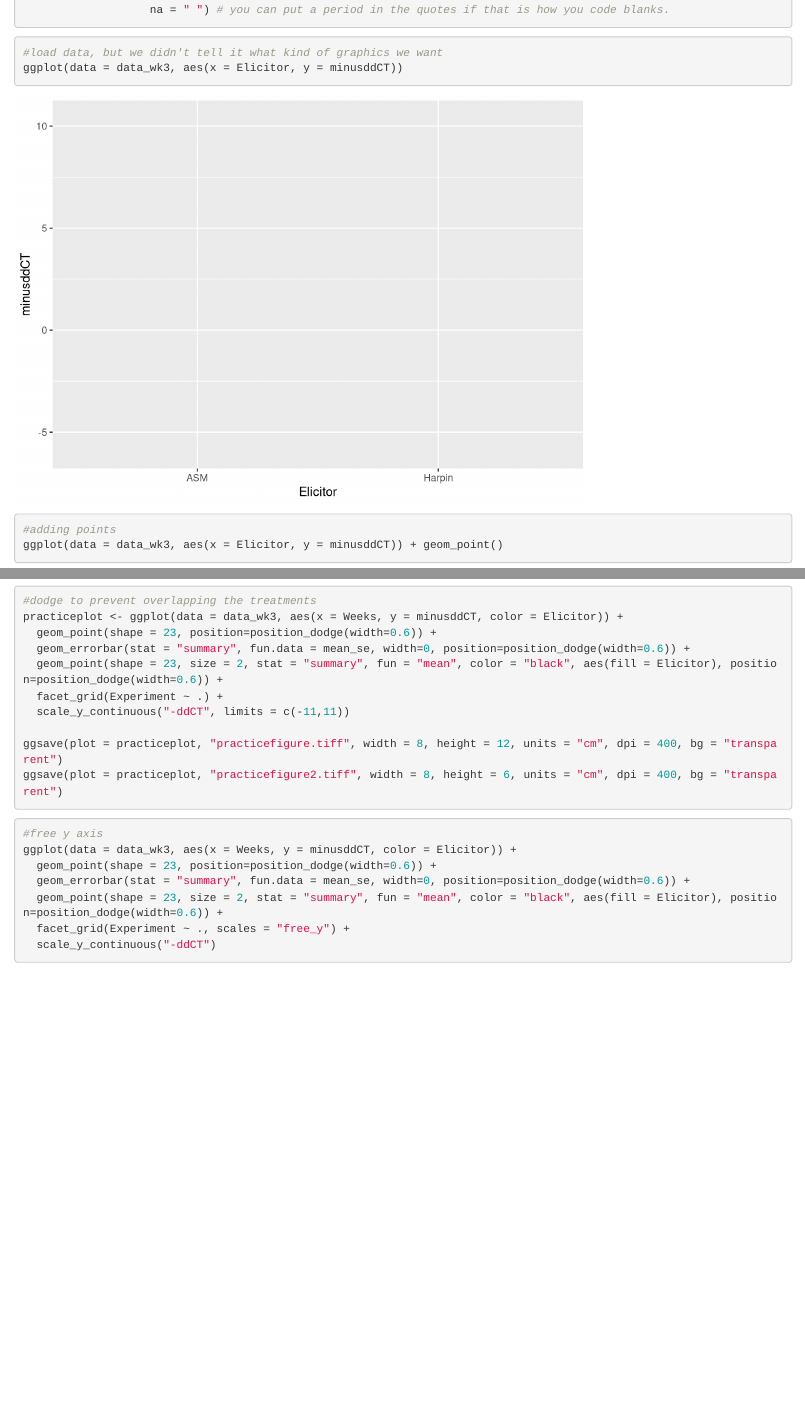
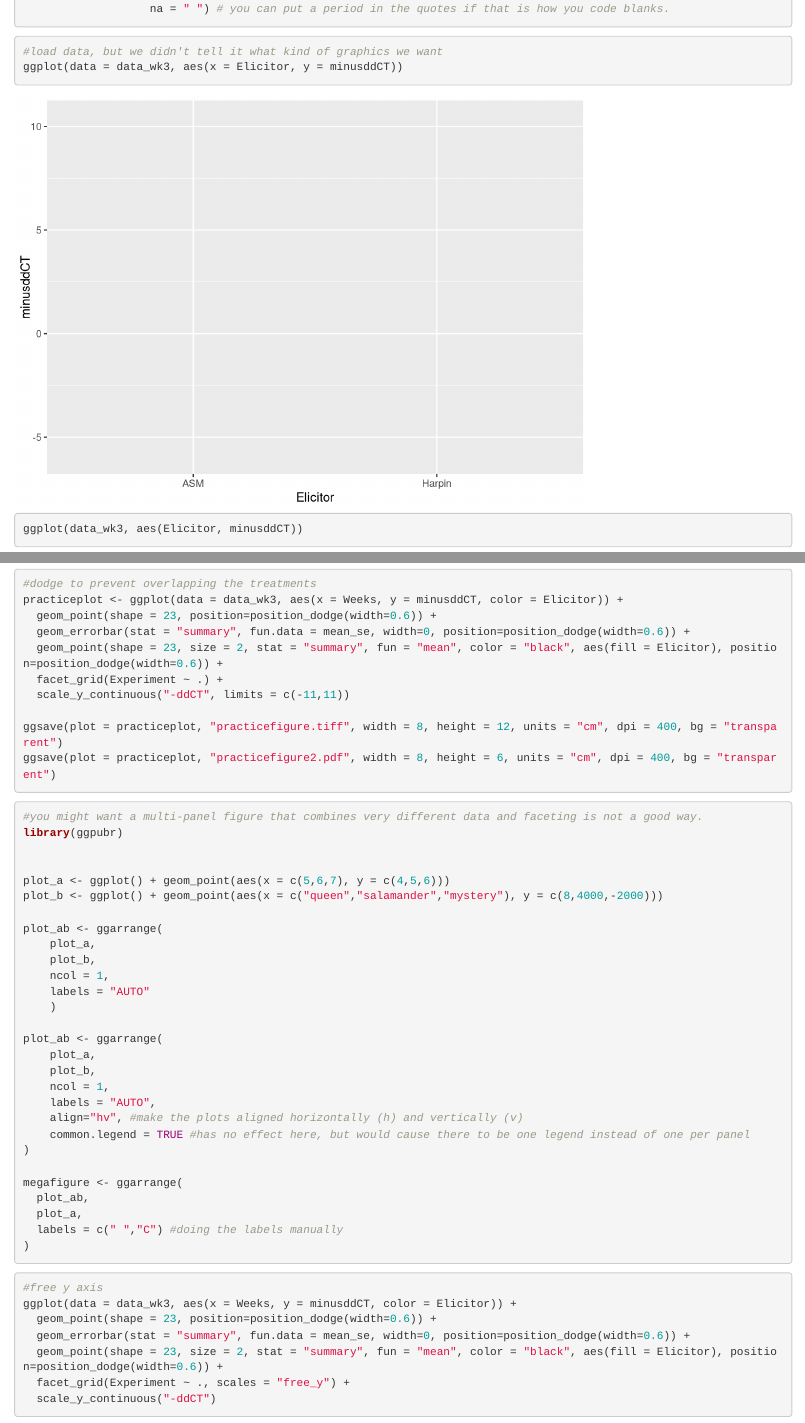
Before and after one commit to robertorpet/raindrop, an R Markdown document (code_week3.Rmd): the page in a window 1100 px wide, from 360 px down before the commit and from 350 px down after it, so that both start at the same text, and a second part further down, joined at a grey line. Rendered offline with R 4.5, knitr and Pandoc, with nearby package versions.

Commit message:
updated wk 3 code with ggarrange

````diff
--- a/code_week3.Rmd
+++ b/code_week3.Rmd
@@ -32,6 +31,8 @@ data_wk3 <- read_excel("data_week2_orpetEEAfig4.xlsx",
 
 #load data, but we didn't tell it what kind of graphics we want
 ggplot(data = data_wk3, aes(x = Elicitor, y = minusddCT))
+ggplot(data_wk3, aes(Elicitor, minusddCT))
+
 
 #adding points
 ggplot(data = data_wk3, aes(x = Elicitor, y = minusddCT)) + geom_point()
@@ -79,7 +80,7 @@ ggplot(data = data_wk3, aes(x = Elicitor, y = minusddCT)) +
 ```{r GEOMETRIES}
 
 #Boxplot
-ggplot(data = data_wk3, aes(x = Elicitor, y = minusddCT)) +
+plot_a <- ggplot(data = data_wk3, aes(x = Elicitor, y = minusddCT)) +
   geom_boxplot() +
   scale_y_continuous("-ddCT", limits = c(-11,11))
 
@@ -87,7 +88,7 @@ ggplot(data = data_wk3, aes(x = Elicitor, y = minusddCT)) +
 ggplot(data = data_wk3, aes(x = Elicitor, y = minusddCT)) +
   geom_boxplot() +
   geom_errorbar(stat = "summary", fun.data = mean_se, width=0) +
-  geom_point(shape = 23, size = 2, stat = "summary", fun = "mean", fill = 'black') +
+  geom_point(shape = 23, size = 4, stat = "summary", fun = "mean", fill = 'red', alpha = 0.5) +
   scale_y_continuous("-ddCT", limits = c(-11,11))
 
 #Line (nonsense example)
@@ -138,7 +139,40 @@ practiceplot <- ggplot(data = data_wk3, aes(x = Weeks, y = minusddCT, color = El
   scale_y_continuous("-ddCT", limits = c(-11,11))
 
 ggsave(plot = practiceplot, "practicefigure.tiff", width = 8, height = 12, units = "cm", dpi = 400, bg = "transparent")
-ggsave(plot = practiceplot, "practicefigure2.tiff", width = 8, height = 6, units = "cm", dpi = 400, bg = "transparent")
+ggsave(plot = practiceplot, "practicefigure2.pdf", width = 8, height = 6, units = "cm", dpi = 400, bg = "transparent")
+
+```
+
+```{r ggarrange()}
+
+#you might want a multi-panel figure that combines very different data and faceting is not a good way.
+library(ggpubr)
+
+
+plot_a <- ggplot() + geom_point(aes(x = c(5,6,7), y = c(4,5,6)))
+plot_b <- ggplot() + geom_point(aes(x = c("queen","salamander","mystery"), y = c(8,4000,-2000)))
+
+plot_ab <- ggarrange(
+    plot_a,
+    plot_b,
+    ncol = 1,
+    labels = "AUTO"
+    )
+
+plot_ab <- ggarrange(
+    plot_a,
+    plot_b,
+    ncol = 1,
+    labels = "AUTO",
+    align="hv", #make the plots aligned horizontally (h) and vertically (v)
+    common.legend = TRUE #has no effect here, but would cause there to be one legend instead of one per panel
+)
+
+megafigure <- ggarrange(
+  plot_ab,
+  plot_a,
+  labels = c(" ","C") #doing the labels manually
+)
 
 ```
 
````
Also changed, not shown: code_week2.Rmd (+5 -2 lines), code_week3.Rmd (3 more changed lines).
